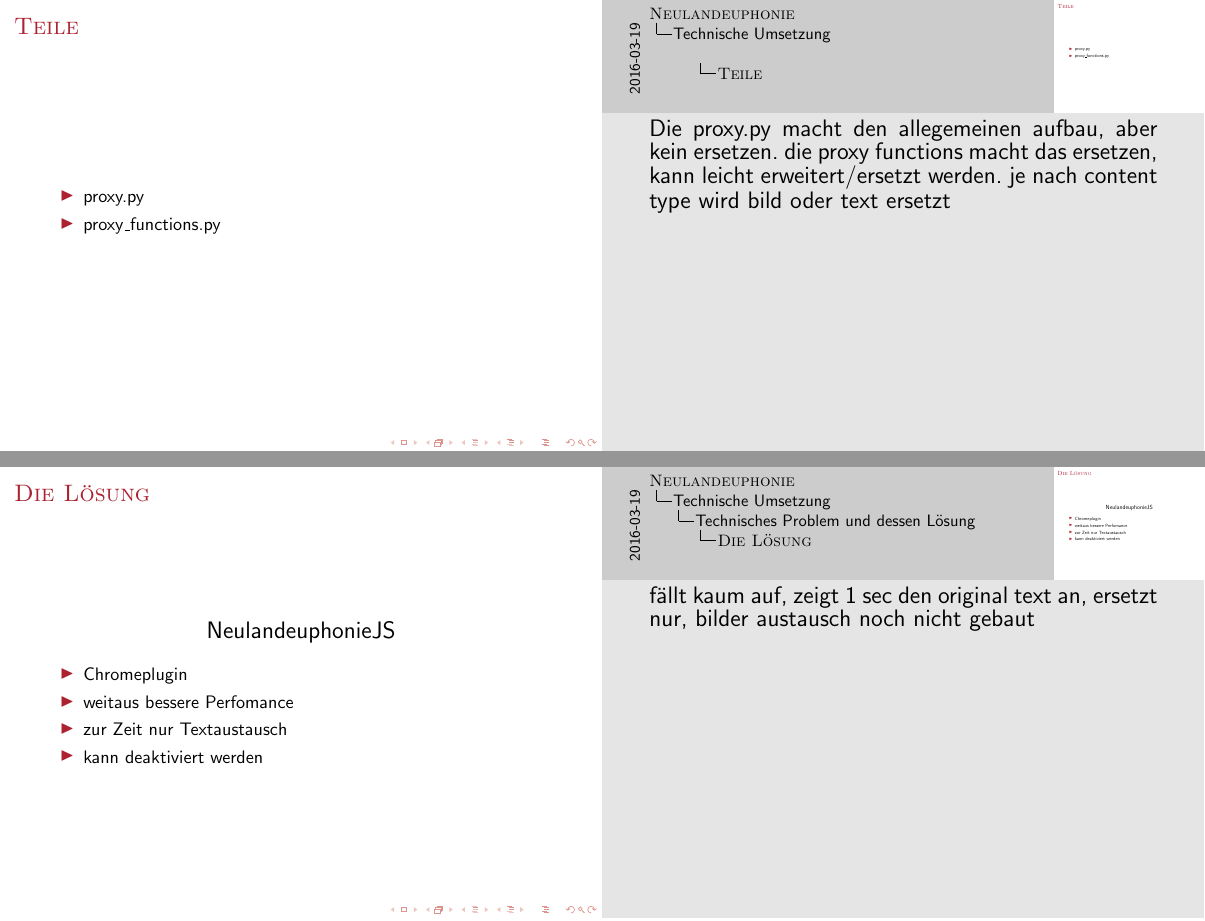
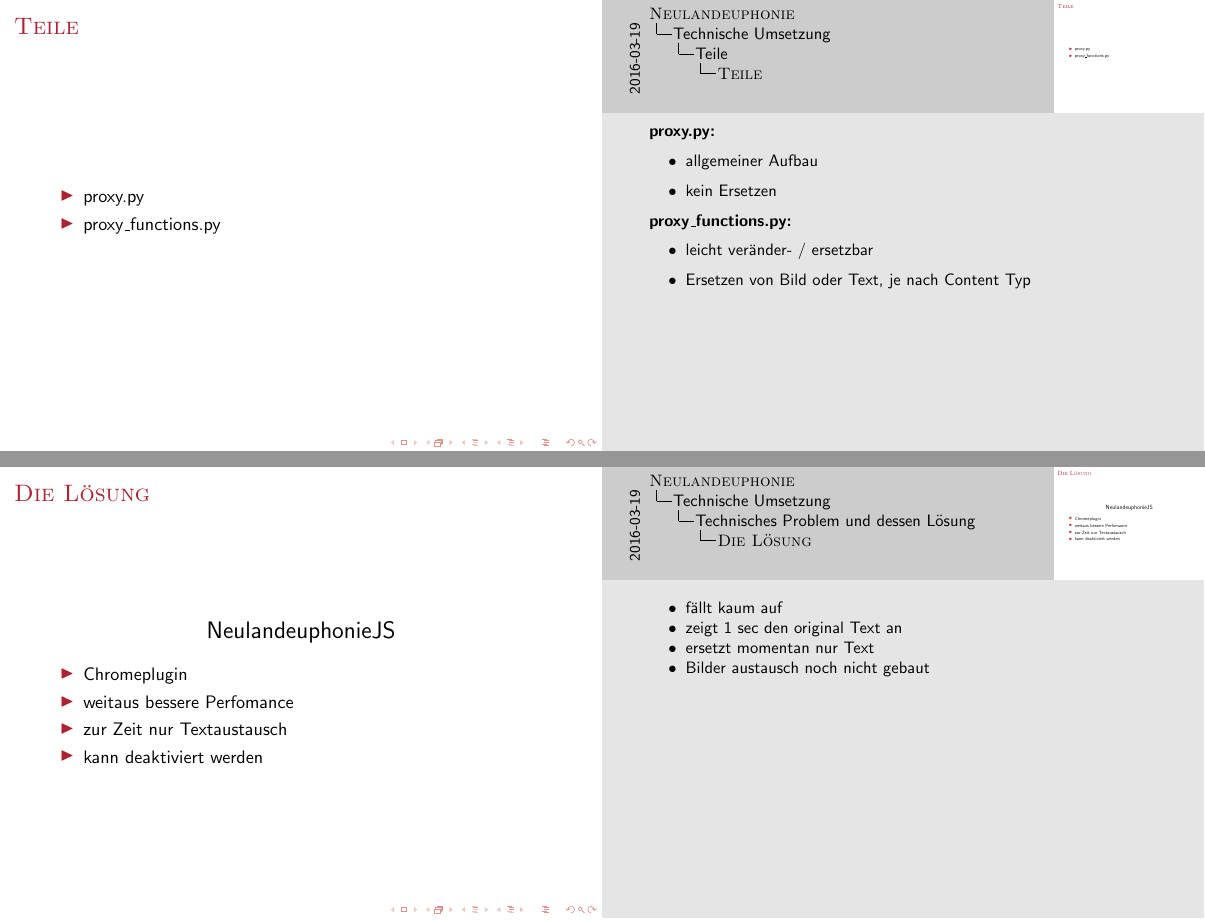
Before and after one commit to Jugendhackt/neulandeuphonie, LaTeX slides (praesi.tex): pages 16 and 18 of 20, joined at a grey line. Compiled offline with pdfLaTeX.

Commit message:
small changes

```diff
--- a/praesi.tex
+++ b/praesi.tex
@@ -1,10 +1,11 @@
 \documentclass [xcolor=dvipsnames] {beamer}
+% notes=only
 
 \usepackage[utf8] {inputenc}
 \usepackage{ngerman}
 \usepackage{graphicx}
 \usepackage{pgfpages}
-\usepackage[printwatermark]{xwatermark}
+%\usepackage[printwatermark]{xwatermark}
 \usepackage{tikz}
 
 \setbeameroption{show notes on second screen}
@@ -15,12 +16,12 @@
 \usecolortheme [named=Maroon] {structure}
 
 \title {\sc Neulandeuphonie}
-\author {Jakob Schade, Jeremy Kolbe, Karl Engelhardt, Markus Schmidl, Martin Heckel}
+\author {Jakob, Jeremy, Karl, Markus, Martin}
 
 %draft watermark
-\newsavebox\watermark
-\savebox\watermark{\tikz[color=gray,opacity=0.3]\node{DRAFT};}
-\newwatermark*[allpages,angle=45,scale=6,xpos=-20,ypos=15]{\usebox\watermark}
+%\newsavebox\watermark
+%\savebox\watermark{\tikz[color=gray,opacity=0.3]\node{DRAFT};}
+%\newwatermark*[allpages,angle=45,scale=6,xpos=-20,ypos=15]{\usebox\watermark}
 
 \begin{document}
 
@@ -164 +169,2 @@
 
+\subsection{Teile}
@@ -172,9 +177,18 @@
 \end{frame}
 \note
 {
-	{\Large Die proxy.py macht den allegemeinen aufbau, aber kein ersetzen. die proxy functions macht das ersetzen, kann leicht erweitert/ersetzt werden. je nach content type wird bild oder text ersetzt}
+	{\bf proxy.py:}
+	\begin{itemize}
+		\item allgemeiner Aufbau
+		\item kein Ersetzen
+	\end{itemize}
+	{\bf proxy\_functions.py:}
+	\begin{itemize}
+		\item leicht veränder- / ersetzbar
+		\item Ersetzen von Bild oder Text, je nach Content Typ
+	\end{itemize}
+}
 
-}
 \subsection{Technisches Problem und dessen Lösung}
 \begin{frame}
 	\frametitle{\sc Technisches Problem}
@@ -201,9 +215,12 @@
 		\item kann deaktiviert werden
 	\end{itemize}
 \end{frame}
-\note
+\note[itemize]
 {
-	{\Large fällt kaum auf, zeigt 1 sec den original text an, ersetzt nur, bilder austausch noch nicht gebaut}
+	\item fällt kaum auf
+	\item zeigt 1 sec den original Text an
+	\item ersetzt momentan nur Text
+	\item Bilder austausch noch nicht gebaut
 
 }
 %interessiert
```
Also changed, not shown: praesi.tex (22 more changed lines).
